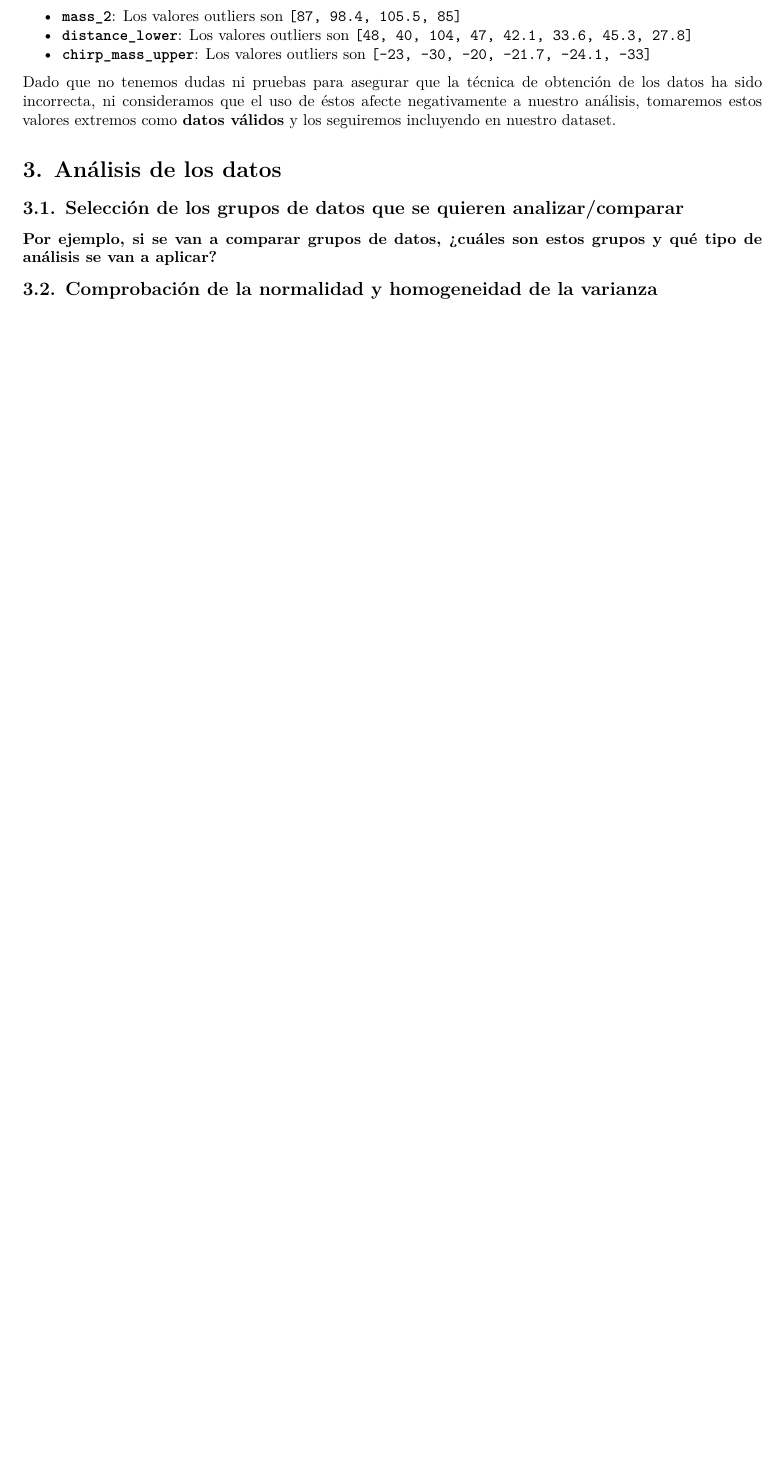
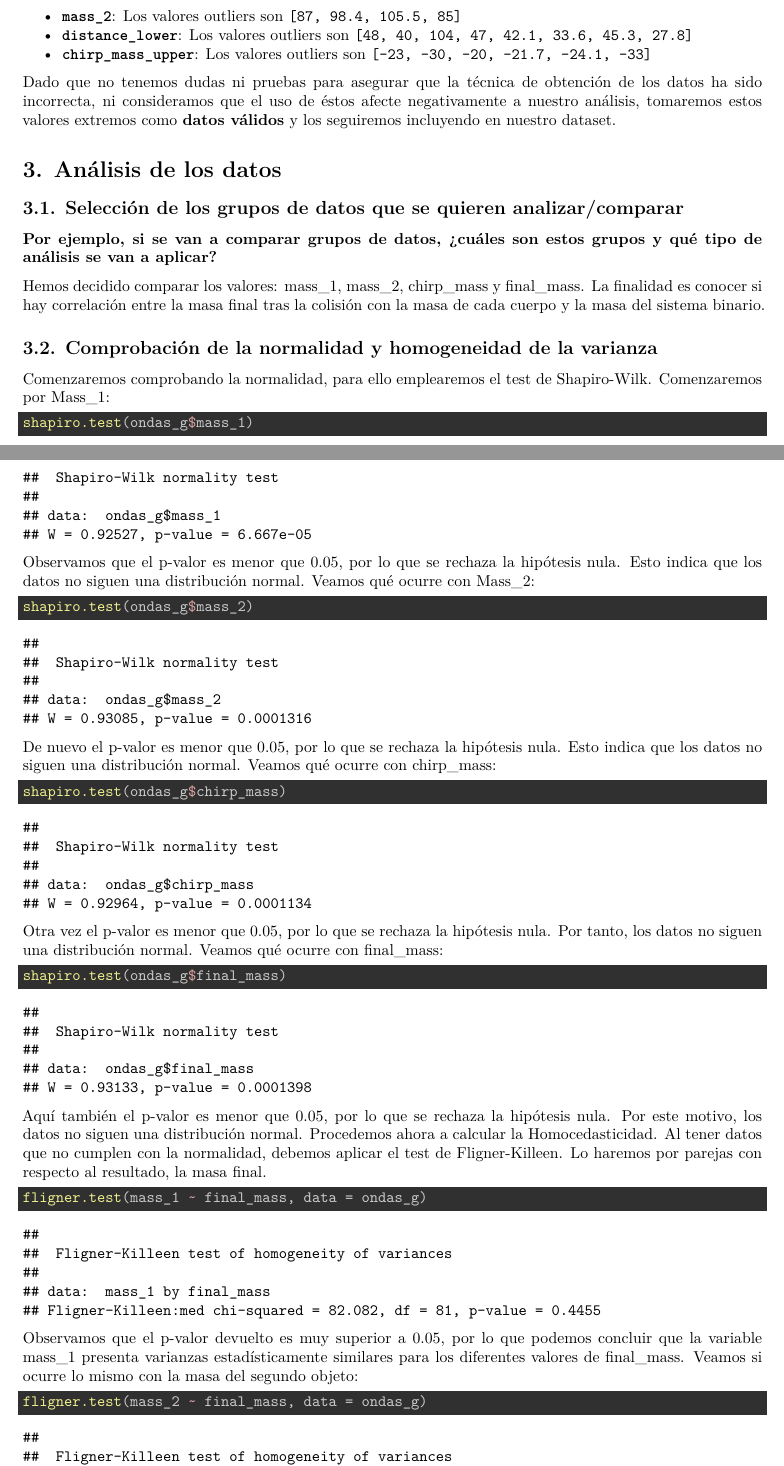
Before and after one commit to SRobiscoUOC/Practica2, an R Markdown document (code/Practica2.Rmd): part of page 12 of 13 before the commit and two parts of pages 12 and 13 of 14 after it, the two joined at a grey line, cut so that both start at the same text, the shorter picture padded with empty space. Rendered offline with R 4.5, knitr and Pandoc, then LaTeX, with nearby package versions.

Commit message:
Se ha hecho el test de normalidad y homocedasticidad
Ya tenemos la homocedasticidad y normalidad, he dejado planteados los tres tests finales dependiendo de los resultados de normalidad y varianza. Ya casi lo tenemos

````diff
--- a/code/Practica2.Rmd
+++ b/code/Practica2.Rmd
@@ -234,6 +234,7 @@ Esta parte la obtendremos a partir de la **limpieza de los datos**, dejando como
 Veamos las estadísticas de **valores nulos**:
 
 ```{r}
+# Lo hacemos así porque hemos tenido problemas con la librería missForest
 colSums(is.na(dt_confident))
 ```
 
@@ -357,4 +358,40 @@ Dado que no tenemos dudas ni pruebas para asegurar que la técnica de obtención
 ## 3.1. Selección de los grupos de datos que se quieren analizar/comparar
 ### Por ejemplo, si se van a comparar grupos de datos, ¿cuáles son estos grupos y qué tipo de análisis se van a aplicar?
 
+Hemos decidido comparar los valores: mass_1, mass_2, chirp_mass y final_mass. La finalidad es conocer si hay correlación entre la masa final tras la colisión con la masa de cada cuerpo y la masa del sistema binario.
+
 ## 3.2. Comprobación de la normalidad y homogeneidad de la varianza
+
+Comenzaremos comprobando la normalidad, para ello emplearemos el test de Shapiro-Wilk. Comenzaremos por Mass_1:
+
+```{r}
+shapiro.test(ondas_g$mass_1)
+```
+
+Observamos que el p-valor es menor que 0.05, por lo que se rechaza la hipótesis nula. Esto indica que los datos no siguen una distribución normal. Veamos qué ocurre con Mass_2:
+```{r}
+shapiro.test(ondas_g$mass_2)
+```
+
+De nuevo el p-valor es menor que 0.05, por lo que se rechaza la hipótesis nula. Esto indica que los datos no siguen una distribución normal. Veamos qué ocurre con chirp_mass:
+
+```{r}
+shapiro.test(ondas_g$chirp_mass)
+```
+
+Otra vez el p-valor es menor que 0.05, por lo que se rechaza la hipótesis nula. Por tanto, los datos no siguen una distribución normal. Veamos qué ocurre con final_mass:
+
+```{r}
+shapiro.test(ondas_g$final_mass)
+```
+
+Aquí también el p-valor es menor que 0.05, por lo que se rechaza la hipótesis nula. Por este motivo, los datos no siguen una distribución normal. Procedemos ahora a calcular la Homocedasticidad. Al tener datos que no cumplen con la normalidad, debemos aplicar el test de Fligner-Killeen. Lo haremos por parejas con respecto al resultado, la masa final.
+
+```{r}
+fligner.test(mass_1 ~ final_mass, data = ondas_g)
+```
+
+Observamos que el p-valor devuelto es muy superior a 0.05, por lo que podemos concluir que la variable mass_1 presenta varianzas estadísticamente similares para los diferentes valores de final_mass. Veamos si ocurre lo mismo con la masa del segundo objeto:
+
+```{r}
+fligner.test(mass_2 ~ final_mass, data = ondas_g)
````
Also changed, not shown: code/Practica2.pdf, code/Practica2.Rmd (17 more changed lines).
